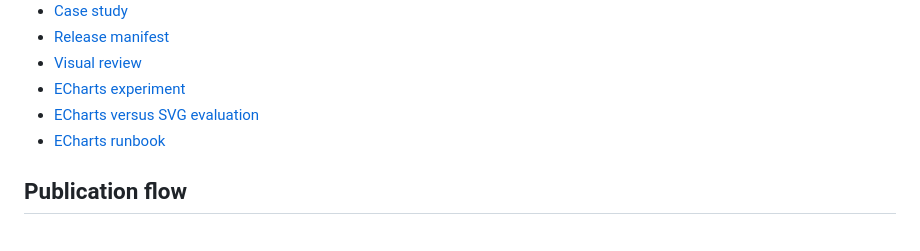
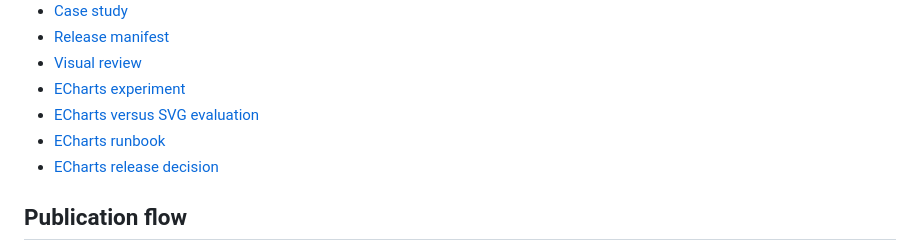
Before and after one commit to RobertMX23/Itzamna-education-demo, a Markdown page: README.md, the part around the change. Drawn GitHub-style.

Commit message:
docs: record echarts release decision

```diff
--- a/README.md
+++ b/README.md
@@ -37,6 +37,7 @@ y no deben interpretarse como causalidad.
 - [ECharts experiment](docs/echarts-experiment.md)
 - [ECharts versus SVG evaluation](docs/echarts-vs-svg-evaluation.md)
 - [ECharts runbook](docs/echarts-runbook.md)
+- [ECharts release decision](docs/echarts-release-decision.md)
 
 ## Publication flow
 
```
Also changed, not shown: docs/echarts-release-decision.md (added, +51 -0 lines).
